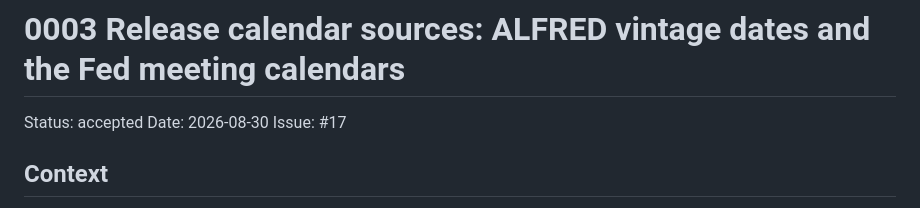
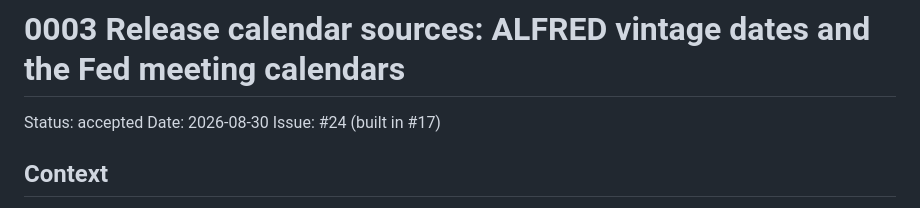
Before and after one commit to i-staykov/proj-price-discovery, a Markdown page: docs/adr/0003-release-calendar-sources.md, the part around the change. Rendered like a GitHub page.

Commit message:
Point ADR 0003 at its type:decision issue (#24)
Co-Authored-By: Claude Sonnet 5 <noreply@anthropic.com>
Claude-Session: https://claude.ai/code/session_01GVyLtHAh4cPkan8u8ypB3o

```diff
--- a/docs/adr/0003-release-calendar-sources.md
+++ b/docs/adr/0003-release-calendar-sources.md
@@ -2,7 +2,7 @@
 
 Status: accepted
 Date: 2026-08-30
-Issue: #17
+Issue: #24 (built in #17)
 
 ## Context
 
```
